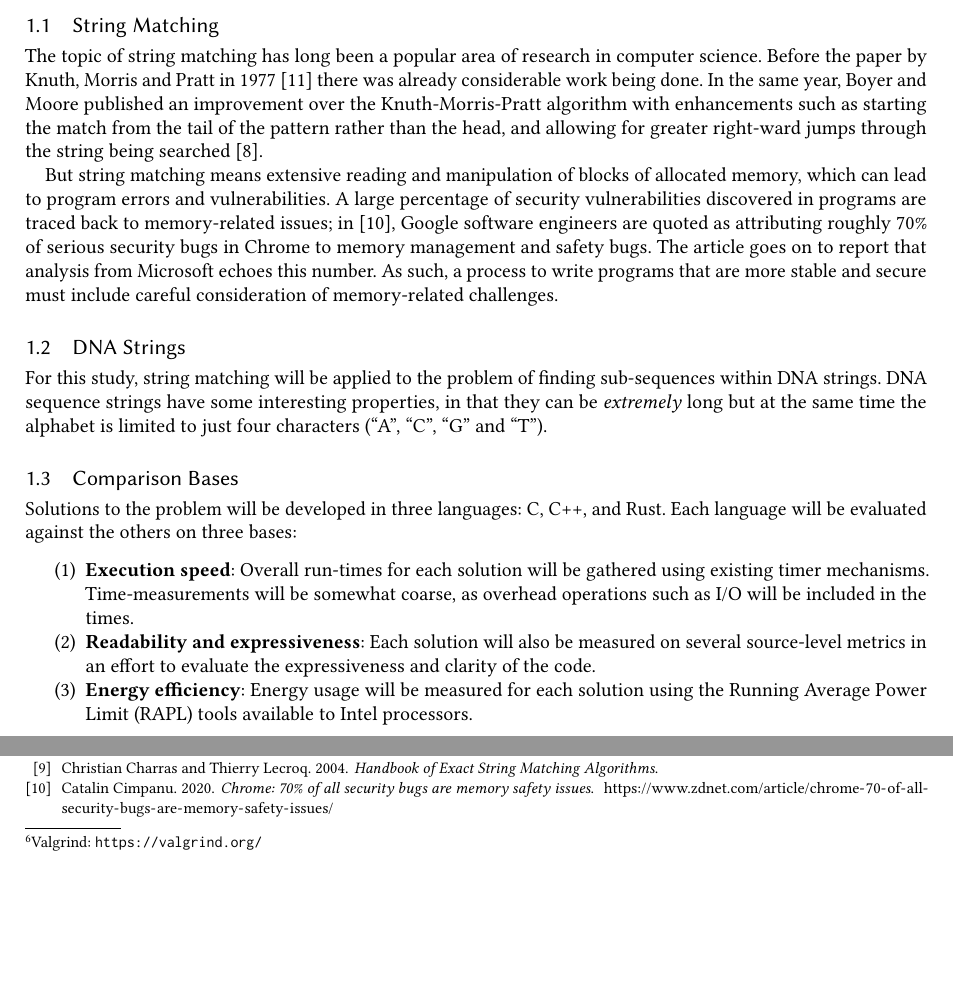
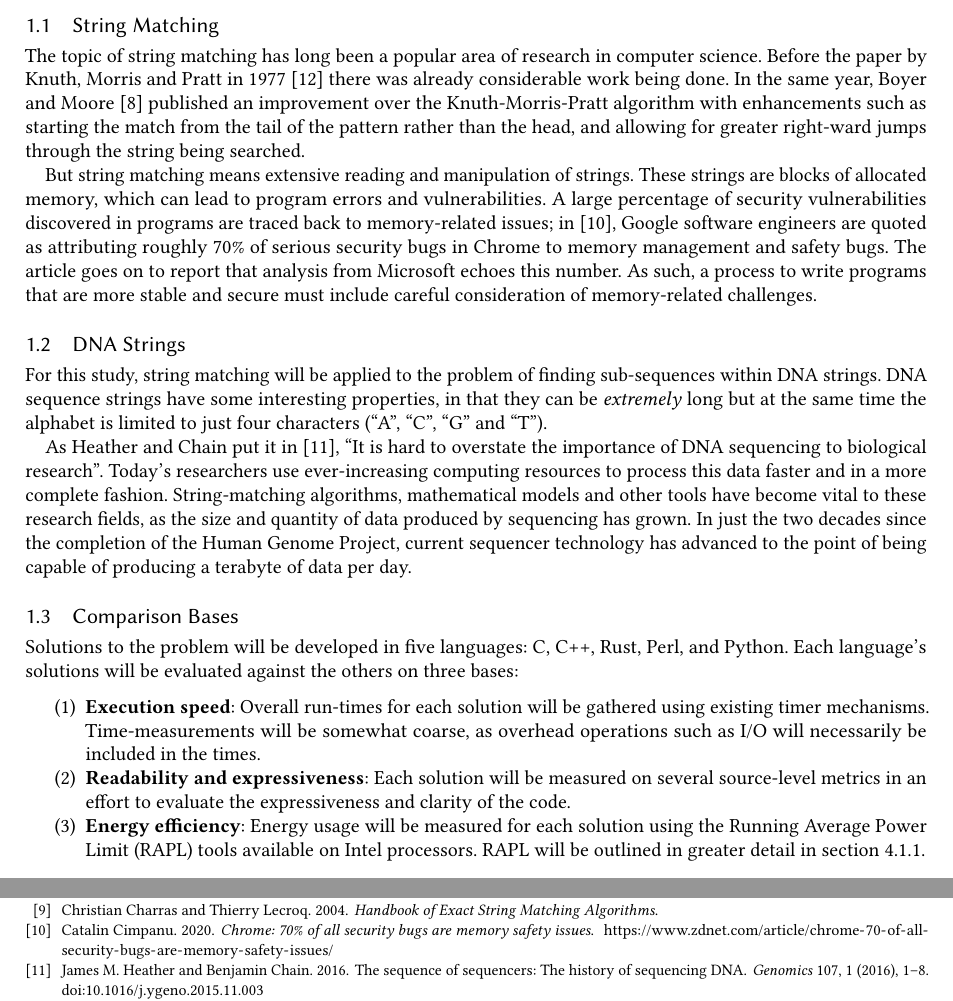
Before and after one commit to rjray/mscs-thesis-project, a LaTeX thesis (thesis/thesis.tex, which reads thesis/content/intro.tex, thesis/thesis.bib): two parts of pages 6 and 27 of 28 before the commit and two parts of pages 6 and 28 of 28 after it, joined at a grey line, cut so that both start at the same text, the shorter picture padded with empty space. Compiled offline with pdfLaTeX.

Commit message:
Checkpoint 10/29

```diff
--- a/thesis/content/intro.tex
+++ b/thesis/content/intro.tex
@@ -7,23 +7,25 @@ This thesis will be a comparison of the relative strengths of five different pro
 
 \subsection{String Matching}
 
-The topic of string matching has long been a popular area of research in computer science. Before the paper by Knuth, Morris and Pratt in 1977~\cite{knuth.morris.pratt.1977} there was already considerable work being done. In the same year, Boyer and Moore published an improvement over the Knuth-Morris-Pratt algorithm with enhancements such as starting the match from the tail of the pattern rather than the head, and allowing for greater right-ward jumps through the string being searched~\cite{boyer.moore.1977}.
+The topic of string matching has long been a popular area of research in computer science. Before the paper by Knuth, Morris and Pratt in 1977~\cite{knuth.morris.pratt.1977} there was already considerable work being done. In the same year, Boyer and Moore~\cite{boyer.moore.1977} published an improvement over the Knuth-Morris-Pratt algorithm with enhancements such as starting the match from the tail of the pattern rather than the head, and allowing for greater right-ward jumps through the string being searched.
 
-But string matching means extensive reading and manipulation of blocks of allocated memory, which can lead to program errors and vulnerabilities. A large percentage of security vulnerabilities discovered in programs are traced back to memory-related issues; in~\cite{cimpanu.2020}, Google software engineers are quoted as attributing roughly 70\% of serious security bugs in Chrome to memory management and safety bugs. The article goes on to report that analysis from Microsoft echoes this number. As such, a process to write programs that are more stable and secure must include careful consideration of memory-related challenges.
+But string matching means extensive reading and manipulation of strings. These strings are blocks of allocated memory, which can lead to program errors and vulnerabilities. A large percentage of security vulnerabilities discovered in programs are traced back to memory-related issues; in~\cite{cimpanu.2020}, Google software engineers are quoted as attributing roughly 70\% of serious security bugs in Chrome to memory management and safety bugs. The article goes on to report that analysis from Microsoft echoes this number. As such, a process to write programs that are more stable and secure must include careful consideration of memory-related challenges.
 
 \subsection{DNA Strings}
 
 For this study, string matching will be applied to the problem of finding sub-sequences within DNA strings. DNA sequence strings have some interesting properties, in that they can be \textit{extremely} long but at the same time the alphabet is limited to just four characters (``A'', ``C'', ``G'' and ``T'').
 
+As Heather and Chain put it in~\cite{heather.chain.2016}, ``It is hard to overstate the importance of DNA sequencing to biological research''. Today's researchers use ever-increasing computing resources to process this data faster and in a more complete fashion. String-matching algorithms, mathematical models and other tools have become vital to these research fields, as the size and quantity of data produced by sequencing has grown. In just the two decades since the completion of the Human Genome Project, current sequencer technology has advanced to the point of being capable of producing a terabyte of data per day.
+
 \subsection{Comparison Bases}
 \label{subsec:comparison}
 
-Solutions to the problem will be developed in three languages: C, C++, and Rust. Each language will be evaluated against the others on three bases:
+Solutions to the problem will be developed in five languages: C, C++, Rust, Perl, and Python. Each language's solutions will be evaluated against the others on three bases:
 
 \begin{enumerate}
-\item \textbf{Execution speed}: Overall run-times for each solution will be gathered using existing timer mechanisms. Time-measurements will be somewhat coarse, as overhead operations such as I/O will be included in the times.
-\item \textbf{Readability and expressiveness}: Each solution will also be measured on several source-level metrics in an effort to evaluate the expressiveness and clarity of the code.
-\item \textbf{Energy efficiency}: Energy usage will be measured for each solution using the Running Average Power Limit (RAPL) tools available to Intel processors.
+\item \textbf{Execution speed}: Overall run-times for each solution will be gathered using existing timer mechanisms. Time-measurements will be somewhat coarse, as overhead operations such as I/O will necessarily be included in the times.
+\item \textbf{Readability and expressiveness}: Each solution will be measured on several source-level metrics in an effort to evaluate the expressiveness and clarity of the code.
+\item \textbf{Energy efficiency}: Energy usage will be measured for each solution using the Running Average Power Limit (RAPL) tools available on Intel processors. RAPL will be outlined in greater detail in section~\ref{subsubsec:rapl}.
 \end{enumerate}
 
 These three bases cover modern concerns in software development: the general performance of an application, the readability/maintainability of the application, and the power consumption of the system running the application. Where the first two criteria are well-known and common, the last has been chosen based on steadily-growing concern over power consumption in the data center industry and in the mobile computing field~\cite{pereira.et.al.2017}.
--- a/thesis/thesis.bib
+++ b/thesis/thesis.bib
@@ -372,0 +393,11 @@
+  title    = {The sequence of sequencers: The history of sequencing DNA},
+  journal  = {Genomics},
+  volume   = {107},
+  number   = {1},
+  pages    = {1-8},
+  year     = {2016},
+  issn     = {0888-7543},
+  doi      = {https://doi.org/10.1016/j.ygeno.2015.11.003},
+  url      = {https://www.sciencedirect.com/science/article/pii/S0888754315300410},
+  author   = {James M. Heather and Benjamin Chain}
+}
```
Also changed, not shown: thesis/content/experiments.tex (+2 -1 lines), thesis/thesis.bib (20 more changed lines).
